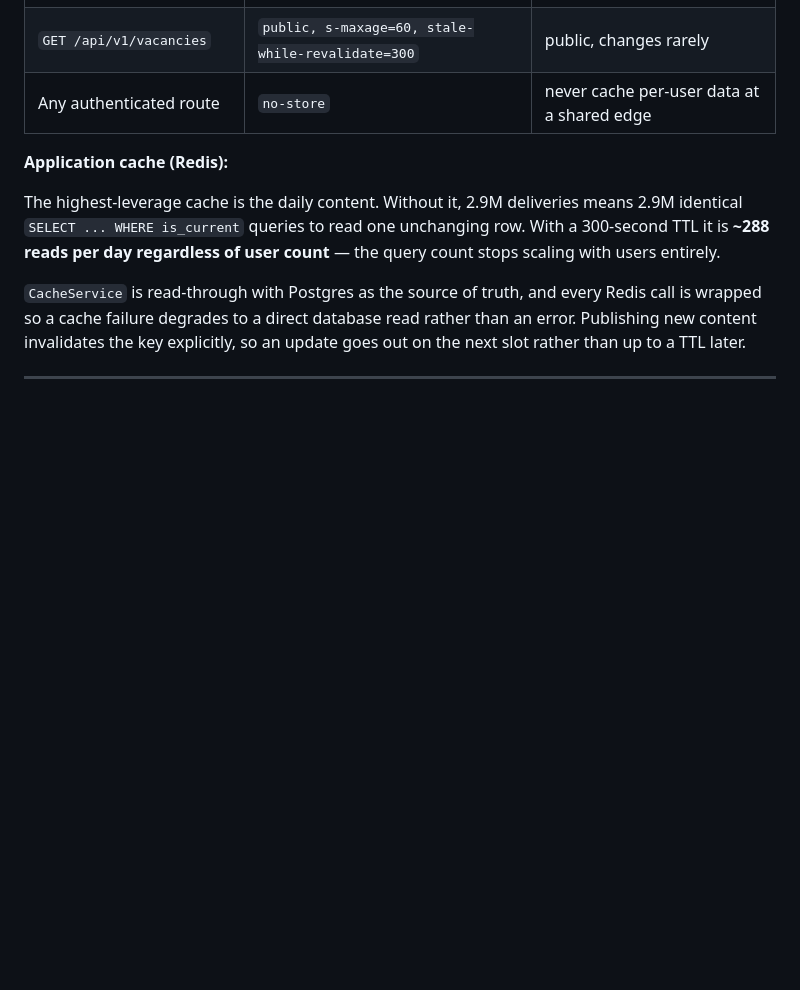
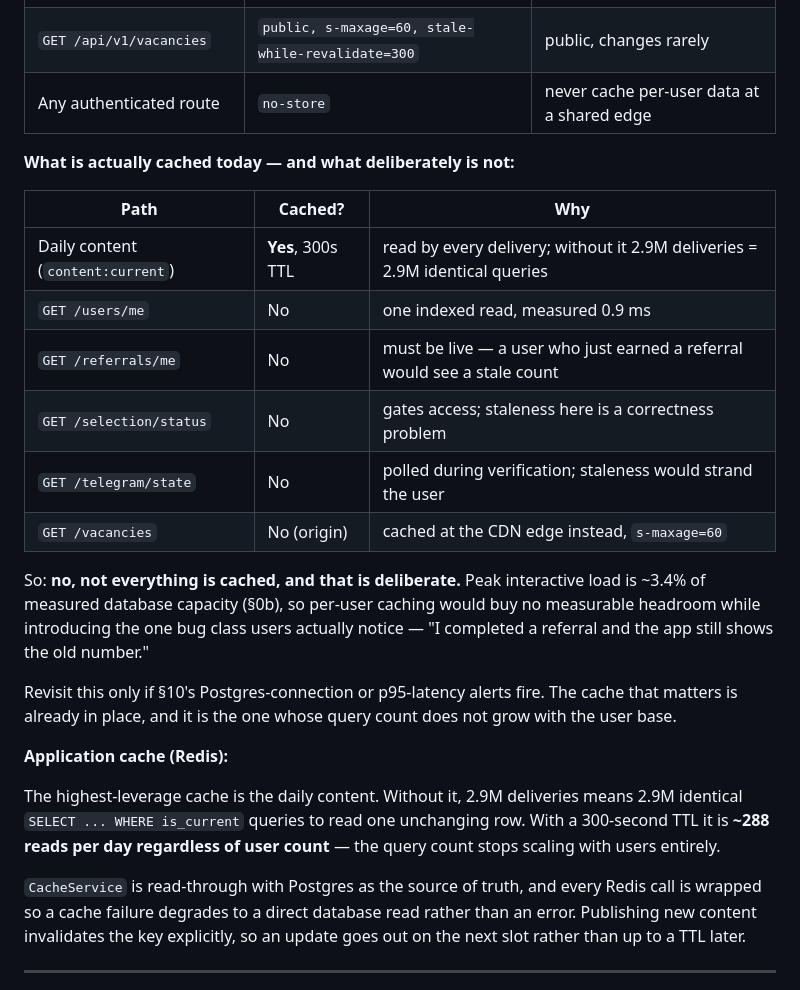
Before and after one commit to tezerports-dot/EARNMONEY, a Markdown page: docs/SCALE-ARCHITECTURE.md, the part around one of its changes. Drawn GitHub-style; blank space fills up the shorter version.

```diff
--- a/docs/SCALE-ARCHITECTURE.md
+++ b/docs/SCALE-ARCHITECTURE.md
@@ -247,6 +287,26 @@ and never data.
 | `GET /api/v1/vacancies` | `public, s-maxage=60, stale-while-revalidate=300` | public, changes rarely |
 | Any authenticated route | `no-store` | never cache per-user data at a shared edge |
 
+**What is actually cached today — and what deliberately is not:**
+
+| Path | Cached? | Why |
+| --- | --- | --- |
+| Daily content (`content:current`) | **Yes**, 300s TTL | read by every delivery; without it 2.9M deliveries = 2.9M identical queries |
+| `GET /users/me` | No | one indexed read, measured 0.9 ms |
+| `GET /referrals/me` | No | must be live — a user who just earned a referral would see a stale count |
+| `GET /selection/status` | No | gates access; staleness here is a correctness problem |
+| `GET /telegram/state` | No | polled during verification; staleness would strand the user |
+| `GET /vacancies` | No (origin) | cached at the CDN edge instead, `s-maxage=60` |
+
+So: **no, not everything is cached, and that is deliberate.** Peak interactive
+load is ~3.4% of measured database capacity (§0b), so per-user caching would
+buy no measurable headroom while introducing the one bug class users actually
+notice — "I completed a referral and the app still shows the old number."
+
+Revisit this only if §10's Postgres-connection or p95-latency alerts fire. The
+cache that matters is already in place, and it is the one whose query count
+does not grow with the user base.
+
 **Application cache (Redis):**
 
 The highest-leverage cache is the daily content. Without it, 2.9M deliveries
```
Also changed, not shown: other parts of docs/SCALE-ARCHITECTURE.md (+87 -15 lines).
